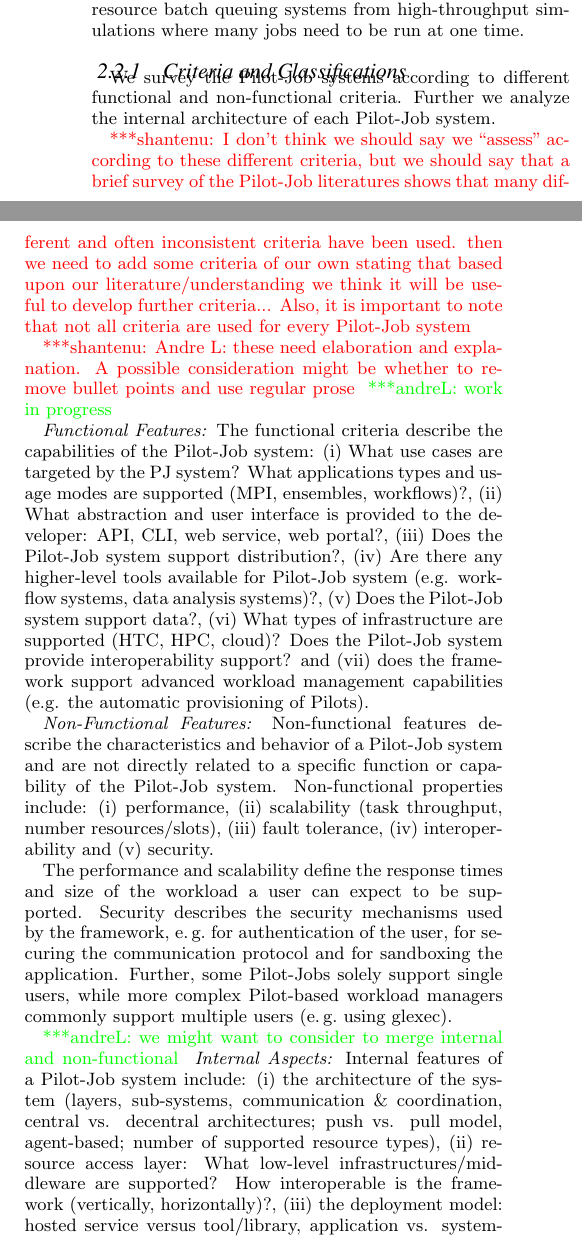
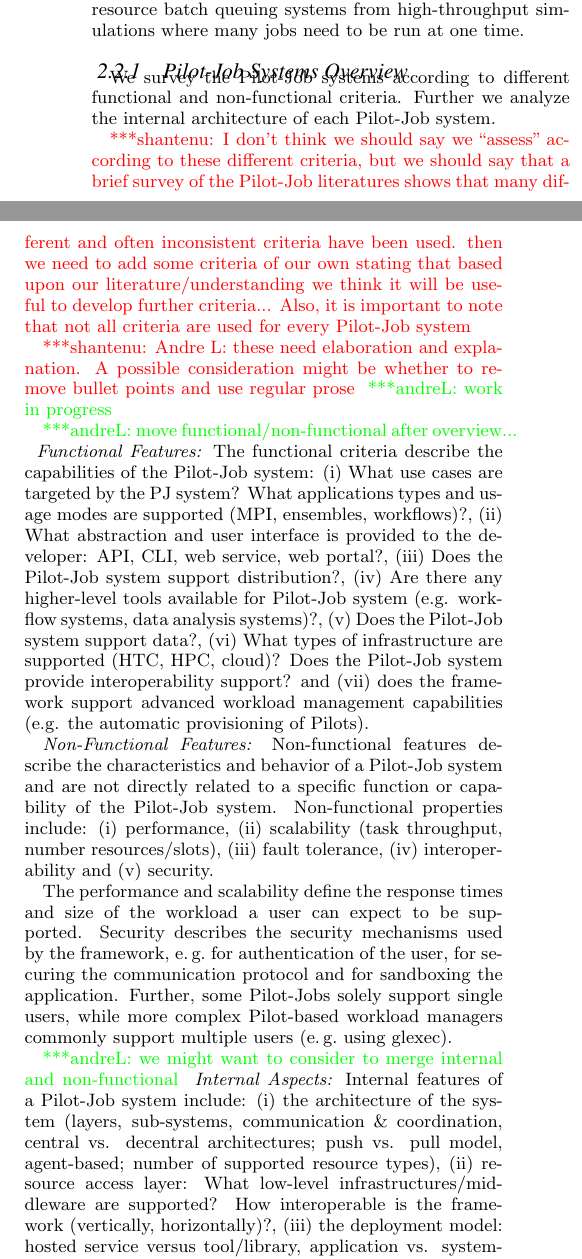
Before and after one commit to danielskatz/2013-pilotreview, a LaTeX paper (pilotreview-2013.tex): two parts of the columns of page 3 of 14, joined at a grey line, cut so that both start at the same text. Compiled offline with pdfLaTeX.

Commit message:
pending commits

```diff
--- a/pilotreview-2013.tex
+++ b/pilotreview-2013.tex
@@ -386,7 +386,7 @@ reduces the net wait time of a collection of tasks, and also prevents
 saturation of resource batch queuing systems from high-throughput
 simulations where many jobs need to be run at one time.
 
-\subsubsection{Criteria and Classifications}
+\subsubsection{Pilot-Job Systems Overview}
 
 We survey the \pilotjob systems according to different
 functional and non-functional criteria. Further we analyze the internal
@@ -406,7 +406,7 @@ architecture of each \pilotjob system.
   consideration might be whether to remove bullet points and use
   regular prose}\alnote{work in progress}
 
-
+\alnote{move functional/non-functional after overview...}
 \emph{Functional Features:}
 The functional criteria describe the capabilities of the \pilotjob system: (i)
 What use cases are targeted by the PJ system? What applications types and usage modes are supported
@@ -466,7 +466,7 @@ components/services?
 
 
 
-\subsubsection{Pilot-Job Systems Overview}
+% \subsubsection{Pilot-Job Systems Overview}
 
 \begin{figure}[t]
 	\centering
```
Also changed, not shown: pilotreview-2013.tex (11 more changed lines).
